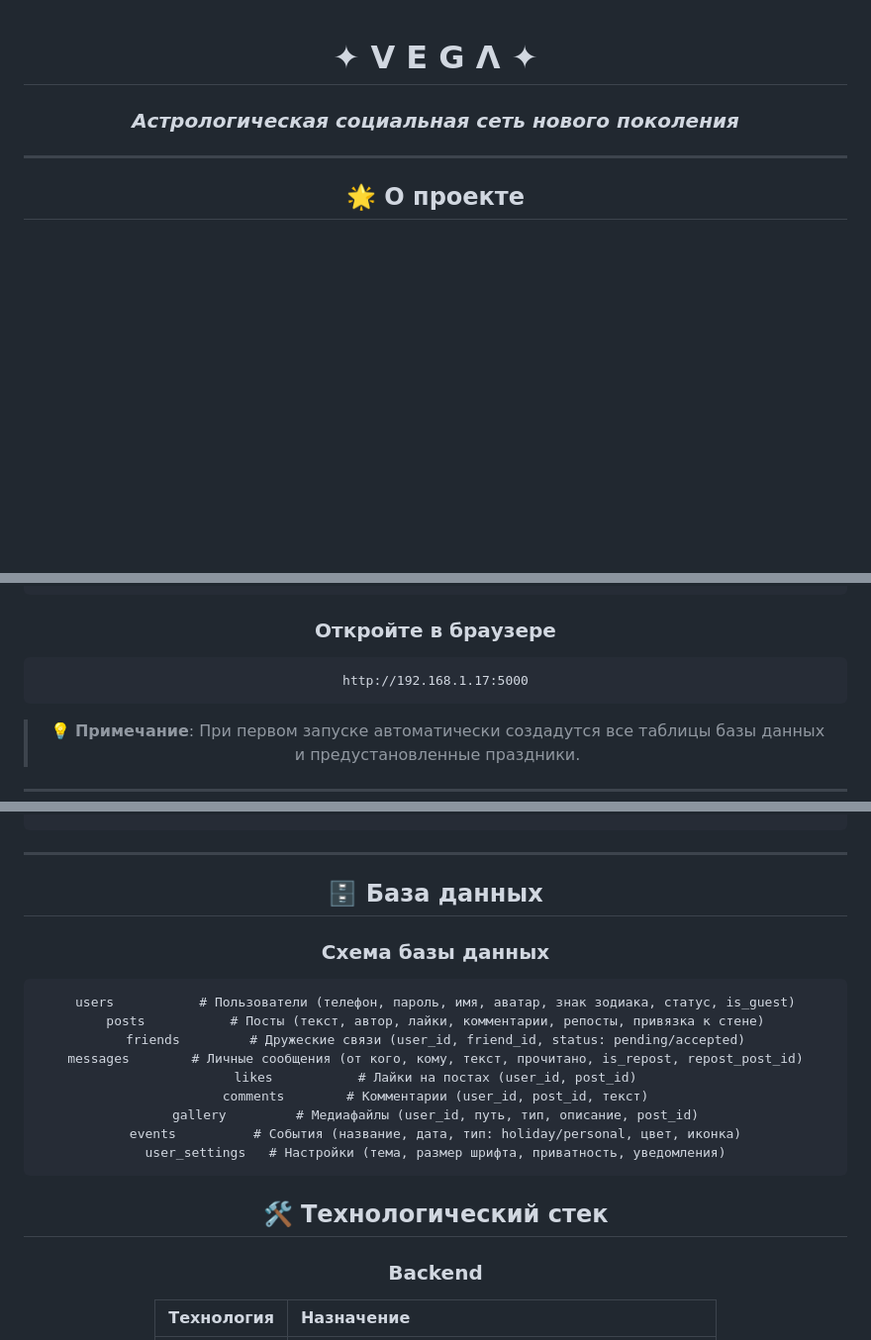
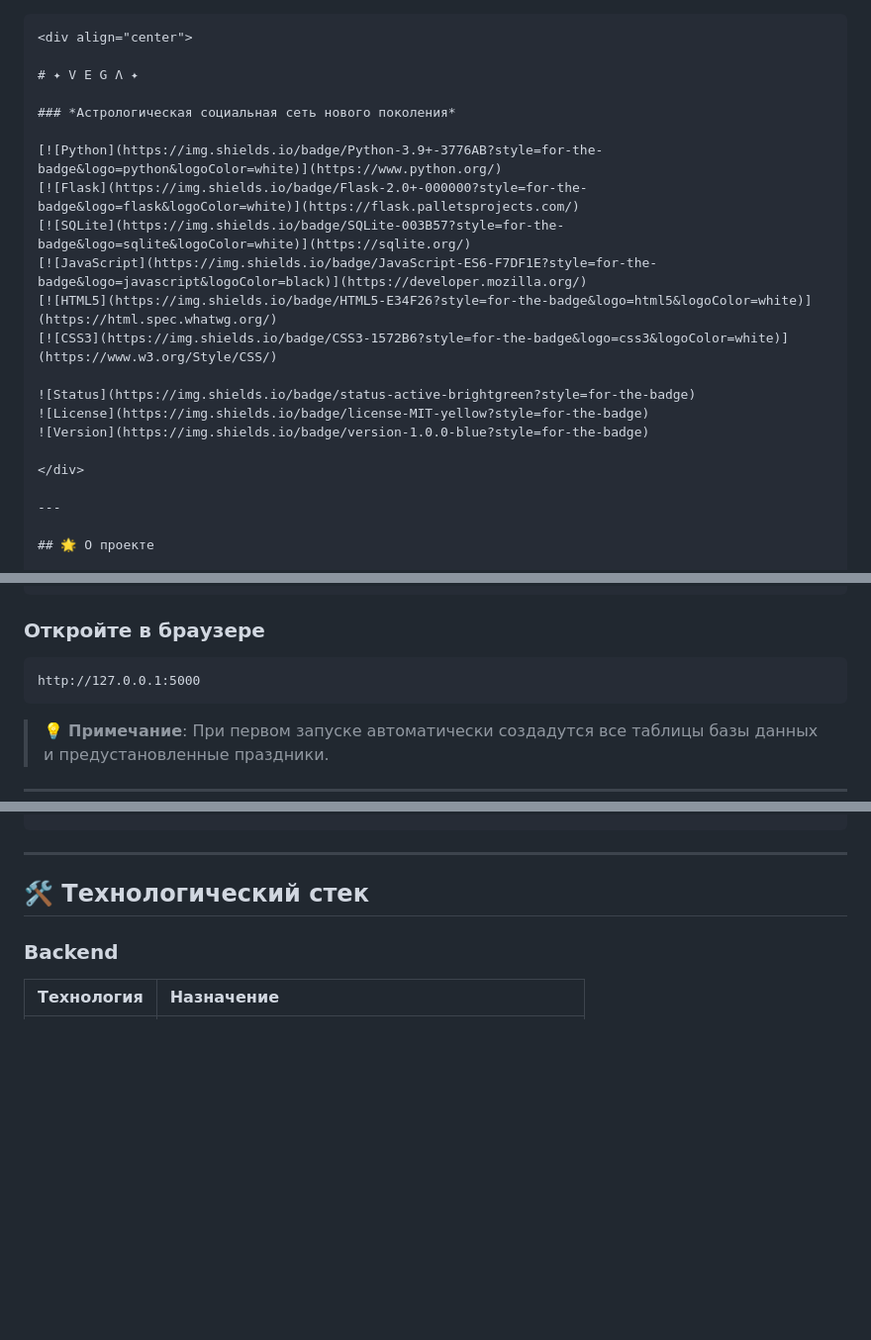
Before and after one commit to K4TR1NE/SOCset-, a Markdown page: README.md, 3 parts joined by grey strips. Shown at 99% size. GitHub-like rendering; blank space fills up the shorter version.

````diff
--- a/README.md
+++ b/README.md
@@ -1,9 +1,22 @@
-
+```markdown
 <div align="center">
 
 # ✦ V E G Λ ✦
 
 ### *Астрологическая социальная сеть нового поколения*
+
+[![Python](https://img.shields.io/badge/Python-3.9+-3776AB?style=for-the-badge&logo=python&logoColor=white)](https://www.python.org/)
+[![Flask](https://img.shields.io/badge/Flask-2.0+-000000?style=for-the-badge&logo=flask&logoColor=white)](https://flask.palletsprojects.com/)
+[![SQLite](https://img.shields.io/badge/SQLite-003B57?style=for-the-badge&logo=sqlite&logoColor=white)](https://sqlite.org/)
+[![JavaScript](https://img.shields.io/badge/JavaScript-ES6-F7DF1E?style=for-the-badge&logo=javascript&logoColor=black)](https://developer.mozilla.org/)
+[![HTML5](https://img.shields.io/badge/HTML5-E34F26?style=for-the-badge&logo=html5&logoColor=white)](https://html.spec.whatwg.org/)
+[![CSS3](https://img.shields.io/badge/CSS3-1572B6?style=for-the-badge&logo=css3&logoColor=white)](https://www.w3.org/Style/CSS/)
+
+![Status](https://img.shields.io/badge/status-active-brightgreen?style=for-the-badge)
+![License](https://img.shields.io/badge/license-MIT-yellow?style=for-the-badge)
+![Version](https://img.shields.io/badge/version-1.0.0-blue?style=for-the-badge)
+
+</div>
 
 ---
 
@@ -77,7 +90,7 @@ python app.py
 ### Откройте в браузере
 
 ```
-http://192.168.1.17:5000
+http://127.0.0.1:5000
 ```
 
 > 💡 **Примечание**: При первом запуске автоматически создадутся все таблицы базы данных и предустановленные праздники.
@@ -123,23 +136,6 @@ vega-social/
 ```
 
 ---
-
-## 🗄️ База данных
-
-### Схема базы данных
-
-```sql
-users           # Пользователи (телефон, пароль, имя, аватар, знак зодиака, статус, is_guest)
-posts           # Посты (текст, автор, лайки, комментарии, репосты, привязка к стене)
-friends         # Дружеские связи (user_id, friend_id, status: pending/accepted)
-messages        # Личные сообщения (от кого, кому, текст, прочитано, is_repost, repost_post_id)
-likes           # Лайки на постах (user_id, post_id)
-comments        # Комментарии (user_id, post_id, текст)
-gallery         # Медиафайлы (user_id, путь, тип, описание, post_id)
-events          # События (название, дата, тип: holiday/personal, цвет, иконка)
-user_settings   # Настройки (тема, размер шрифта, приватность, уведомления)
-```
-
 
 ## 🛠️ Технологический стек
 
````
Also changed, not shown: other parts of README.md (+4 -3 lines).
